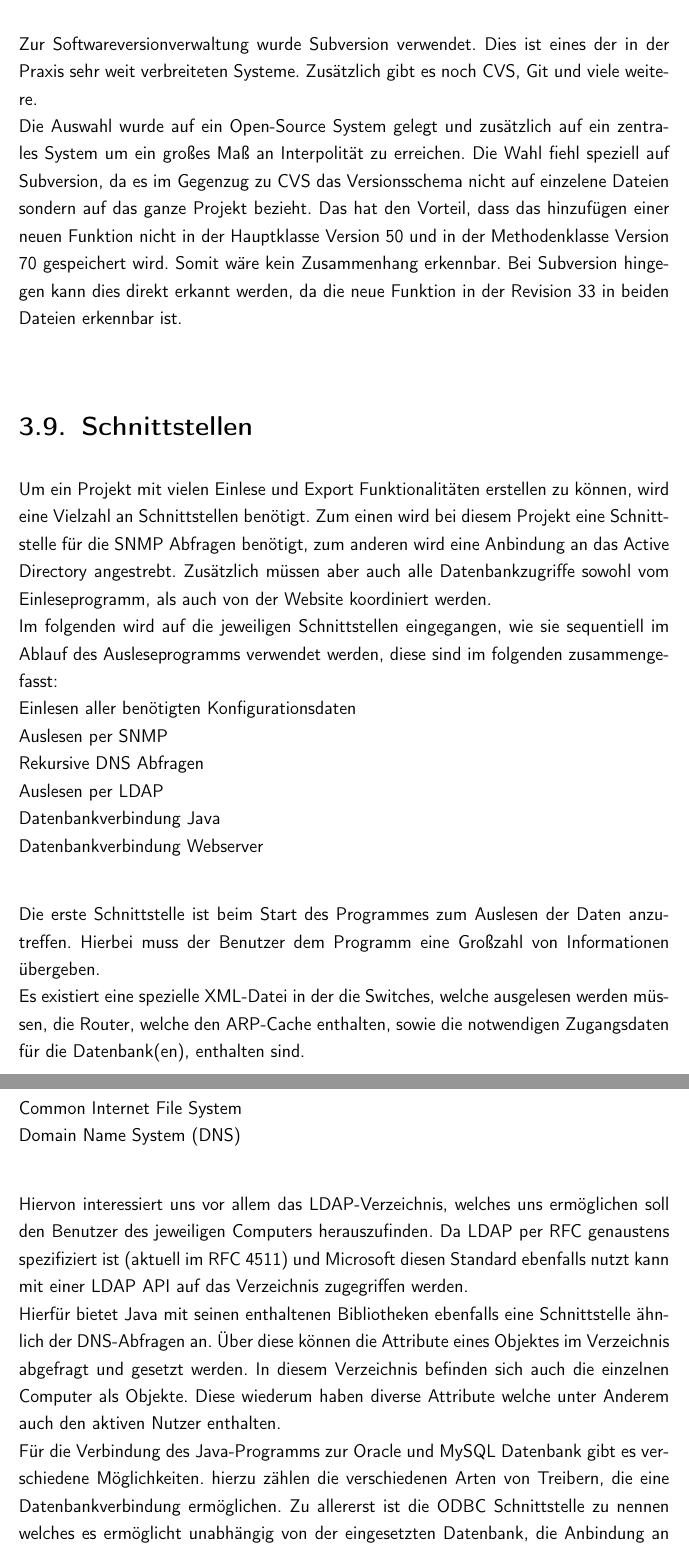
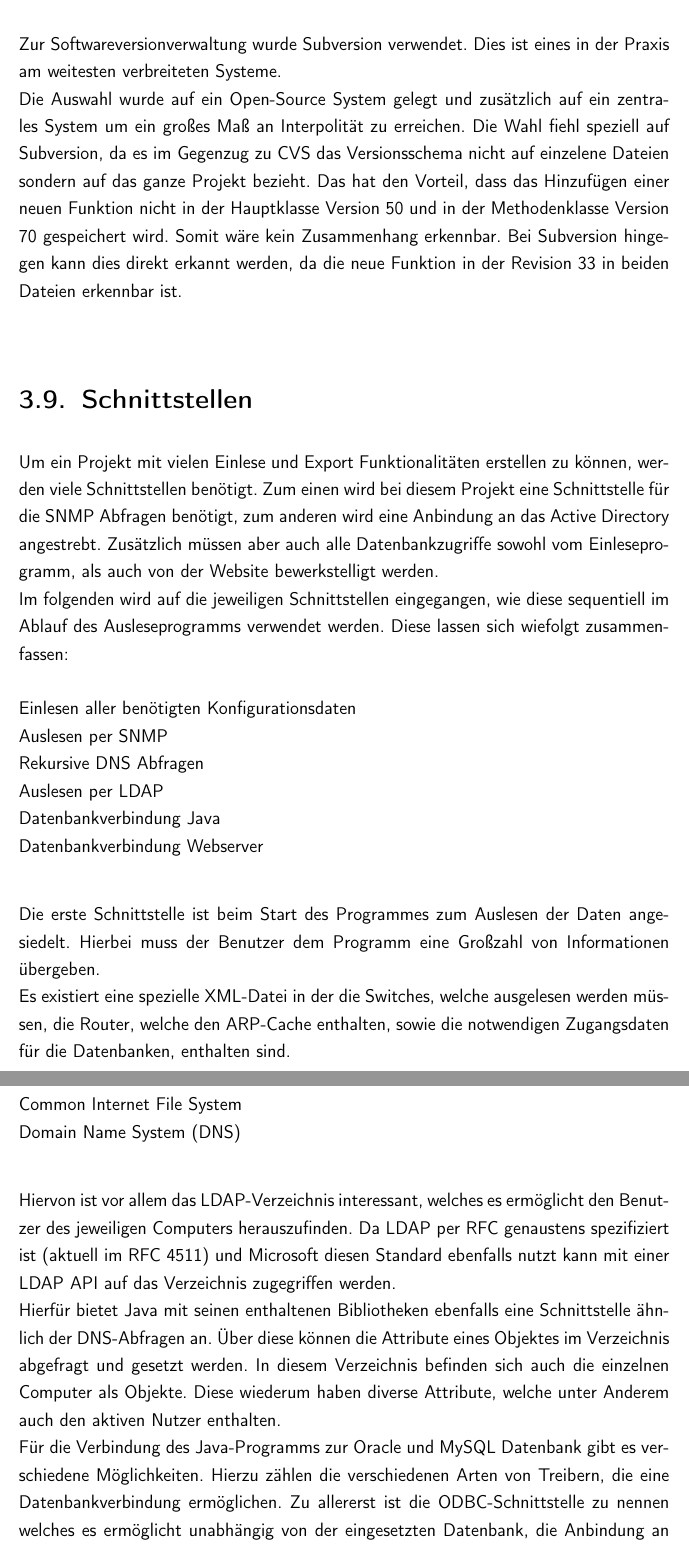
Before and after one commit to rarspace01/snmptrack, a LaTeX document (doc/Latex/Bachelor_Arbeit.tex, which reads doc/Latex/Inhalt/Kapitel2.tex): two parts of pages 58 and 60 of 82, joined at a grey line, cut so that both start at the same text. Compiled offline with pdfLaTeX; an older LaTeX class or package is replaced by its successor.

Commit message:
*DOC: -fix - denis - 3.9

```diff
--- a/doc/Latex/Inhalt/Kapitel2.tex
+++ b/doc/Latex/Inhalt/Kapitel2.tex
@@ -376,13 +376,14 @@ Da die Wahl der Programmiersprache auf Java gefallen ist und kommerzielle Lösun
 
-Zur Softwareversionverwaltung wurde Subversion verwendet. Dies ist eines der in der Praxis sehr weit verbreiteten Systeme. Zusätzlich gibt es noch CVS, Git und viele weitere.\\
-Die Auswahl wurde auf ein Open-Source System gelegt und zusätzlich auf ein zentrales System um ein großes Maß an Interpolität zu erreichen. Die Wahl fiehl speziell auf Subversion, da es im Gegenzug zu CVS das Versionsschema nicht auf einzelene Dateien sondern auf das ganze Projekt bezieht. Das hat den Vorteil, dass das hinzufügen einer neuen Funktion nicht in der Hauptklasse Version 50 und in der Methodenklasse Version 70 gespeichert wird. Somit wäre kein Zusammenhang erkennbar. Bei Subversion hingegen kann dies direkt erkannt werden, da die neue Funktion in der Revision 33 in beiden Dateien erkennbar ist.\\
+Zur Softwareversionverwaltung wurde Subversion verwendet. Dies ist eines in der Praxis am weitesten verbreiteten Systeme.\\
+Die Auswahl wurde auf ein Open-Source System gelegt und zusätzlich auf ein zentrales System um ein großes Maß an Interpolität zu erreichen. Die Wahl fiehl speziell auf Subversion, da es im Gegenzug zu CVS das Versionsschema nicht auf einzelene Dateien sondern auf das ganze Projekt bezieht. Das hat den Vorteil, dass das Hinzufügen einer neuen Funktion nicht in der Hauptklasse Version 50 und in der Methodenklasse Version 70 gespeichert wird. Somit wäre kein Zusammenhang erkennbar. Bei Subversion hingegen kann dies direkt erkannt werden, da die neue Funktion in der Revision 33 in beiden Dateien erkennbar ist.\\
 
 \section{Schnittstellen}
 \label{sec:schnitt}
 
-Um ein Projekt mit vielen Einlese und Export Funktionalitäten erstellen zu können, wird eine Vielzahl an Schnittstellen benötigt.
-Zum einen wird bei diesem Projekt eine Schnittstelle für die SNMP Abfragen benötigt, zum anderen wird eine Anbindung an das Active Directory angestrebt. Zusätzlich müssen aber auch alle Datenbankzugriffe sowohl vom Einleseprogramm, als auch von der Website koordiniert werden.\\
-Im folgenden wird auf die jeweiligen Schnittstellen eingegangen, wie sie sequentiell im Ablauf des Ausleseprogramms verwendet werden, diese sind im folgenden zusammengefasst:\\
+Um ein Projekt mit vielen Einlese und Export Funktionalitäten erstellen zu können, werden viele Schnittstellen benötigt.
+Zum einen wird bei diesem Projekt eine Schnittstelle für die SNMP Abfragen benötigt, zum anderen wird eine Anbindung an das Active Directory angestrebt. Zusätzlich müssen aber auch alle Datenbankzugriffe sowohl vom Einleseprogramm, als auch von der Website bewerkstelligt werden.\\
+Im folgenden wird auf die jeweiligen Schnittstellen eingegangen, wie diese sequentiell im Ablauf des Ausleseprogramms verwendet werden. Diese lassen sich wiefolgt zusammenfassen:\\
+\\
 Einlesen aller benötigten Konfigurationsdaten\\
 Auslesen per SNMP\\
 Rekursive DNS Abfragen\\
@@ -391,5 +392,5 @@ Datenbankverbindung Java\\
 Datenbankverbindung Webserver\\
 
 
-Die erste Schnittstelle ist beim Start des Programmes zum Auslesen der Daten anzutreffen. Hierbei muss der Benutzer dem Programm eine Großzahl von Informationen übergeben.\\
-Es existiert eine spezielle XML-Datei in der die Switches, welche ausgelesen werden müssen, die Router, welche den ARP-Cache enthalten, sowie die notwendigen Zugangsdaten für die Datenbank(en), enthalten sind. \\
+Die erste Schnittstelle ist beim Start des Programmes zum Auslesen der Daten angesiedelt. Hierbei muss der Benutzer dem Programm eine Großzahl von Informationen übergeben.\\
+Es existiert eine spezielle XML-Datei in der die Switches, welche ausgelesen werden müssen, die Router, welche den ARP-Cache enthalten, sowie die notwendigen Zugangsdaten für die Datenbanken, enthalten sind. \\
@@ -419,10 +422,10 @@ Common Internet File System\\
 Domain Name System (DNS)\\
 
 
-Hiervon interessiert uns vor allem das LDAP-Verzeichnis, welches uns ermöglichen soll den Benutzer des jeweiligen Computers herauszufinden.
+Hiervon ist vor allem das LDAP-Verzeichnis interessant, welches es ermöglicht den Benutzer des jeweiligen Computers herauszufinden.
 Da LDAP per RFC genaustens spezifiziert ist (aktuell im RFC 4511) und Microsoft diesen Standard ebenfalls nutzt kann mit einer LDAP API auf das Verzeichnis zugegriffen werden.\\
-Hierfür bietet Java mit seinen enthaltenen Bibliotheken ebenfalls eine Schnittstelle ähnlich der DNS-Abfragen an. Über diese können die Attribute eines Objektes im Verzeichnis abgefragt und gesetzt werden. In diesem Verzeichnis befinden sich auch die einzelnen Computer als Objekte. Diese wiederum haben diverse Attribute welche unter Anderem auch den aktiven Nutzer enthalten.\\
-Für die Verbindung des Java-Programms zur Oracle und MySQL Datenbank gibt es verschiedene Möglichkeiten. hierzu zählen die verschiedenen Arten von Treibern, die eine Datenbankverbindung ermöglichen. Zu allererst ist die ODBC Schnittstelle zu nennen welches es ermöglicht unabhängig von der eingesetzten Datenbank, die Anbindung an das Programm immer auf die gleiche Art zu realisieren zu können. Da diese Unabhängigkeit dadurch erreicht wird, dass Befehle erst in die Datenbankspezifischen umgewandelt werden müssen und somit ein Overhead entsteht, ist diese Lösung meist langsamer wie eine native Lösung. Daher ist es von vorteil spezielle vom Hersteller angebotene JDBC Treiber einzusetzten, welche anstelle des JDBC-ODBC Brücken-Treibers den zusätzlichen Overhead meiden und direkt mit dem DBMS kommunizieren.\\
+Hierfür bietet Java mit seinen enthaltenen Bibliotheken ebenfalls eine Schnittstelle ähnlich der DNS-Abfragen an. Über diese können die Attribute eines Objektes im Verzeichnis abgefragt und gesetzt werden. In diesem Verzeichnis befinden sich auch die einzelnen Computer als Objekte. Diese wiederum haben diverse Attribute, welche unter Anderem auch den aktiven Nutzer enthalten.\\
+Für die Verbindung des Java-Programms zur Oracle und MySQL Datenbank gibt es verschiedene Möglichkeiten. Hierzu zählen die verschiedenen Arten von Treibern, die eine Datenbankverbindung ermöglichen. Zu allererst ist die ODBC-Schnittstelle zu nennen welches es ermöglicht unabhängig von der eingesetzten Datenbank, die Anbindung an das Programm immer auf die gleiche Art zu realisieren zu können. Da diese Unabhängigkeit dadurch erreicht wird, dass Befehle erst in die Datenbankspezifischen umgewandelt werden müssen und somit ein Overhead entsteht, ist diese Lösung meist langsamer wie eine native Lösung. Daher ist es von Vorteil spezielle vom Hersteller angebotene JDBC Treiber einzusetzten, welche anstelle des JDBC-ODBC Brücken-Treibers den zusätzlichen Overhead meiden und direkt mit dem DBMS kommunizieren.\\
 Bei der Verbindung mit dem Webserver kann wiederum ein ODBC Treiber einsetzt werden oder speziell für die Programmiersprache PHP geschriebene Bibliotheken, die es erlauben, ähnlich wie bei Java direkt mit dem DBMS zu kommunizieren um unnötigen Overhead zu vermeiden.\\
 
 \section{Zeitplan}
```
Also changed, not shown: doc/Latex/Inhalt/Kapitel2.tex (20 more changed lines).
